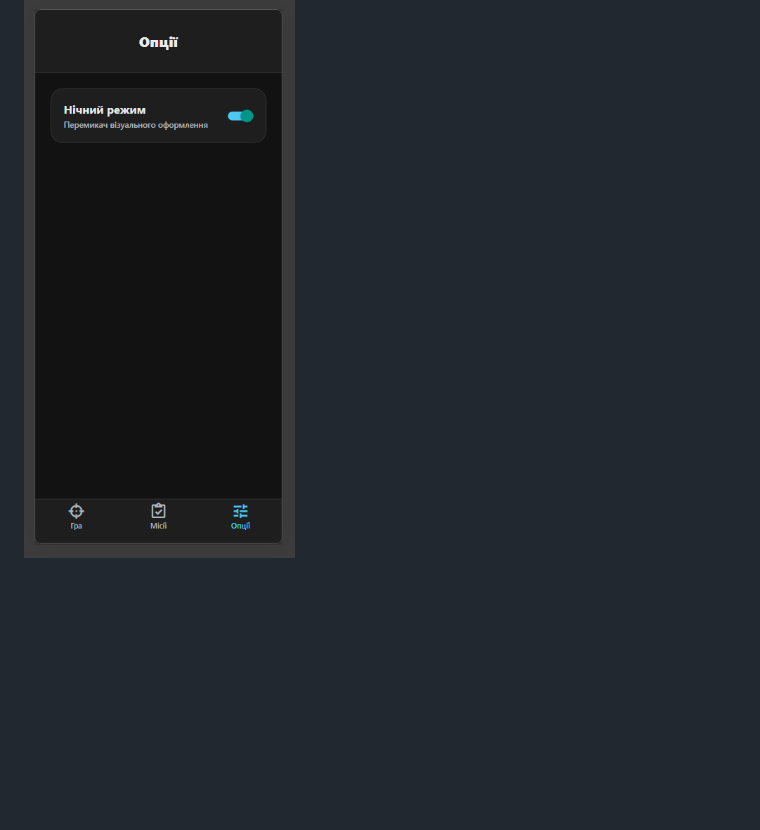
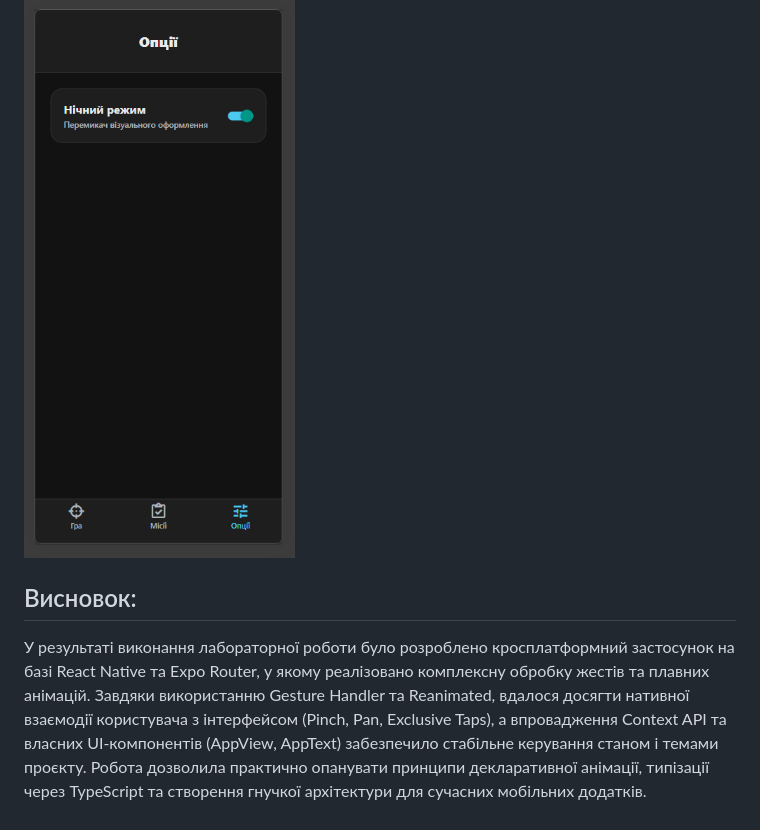
Before and after one commit to Dmytriy-OL/MobileLabsRN2026, a Markdown page: lab3/README.md, the part around the change. Rendered like a GitHub page; blank space fills up the shorter version.

Commit message:
fix:README.md

```diff
--- a/lab3/README.md
+++ b/lab3/README.md
@@ -72,3 +72,6 @@
 
 ### Опції
 ![Опції](./screenshots/options.png)
+
+## Висновок:
+У результаті виконання лабораторної роботи було розроблено кросплатформний застосунок на базі React Native та Expo Router, у якому реалізовано комплексну обробку жестів та плавних анімацій. Завдяки використанню Gesture Handler та Reanimated, вдалося досягти нативної взаємодії користувача з інтерфейсом (Pinch, Pan, Exclusive Taps), а впровадження Context API та власних UI-компонентів (AppView, AppText) забезпечило стабільне керування станом і темами проєкту. Робота дозволила практично опанувати принципи декларативної анімації, типізації через TypeScript та створення гнучкої архітектури для сучасних мобільних додатків.
```
